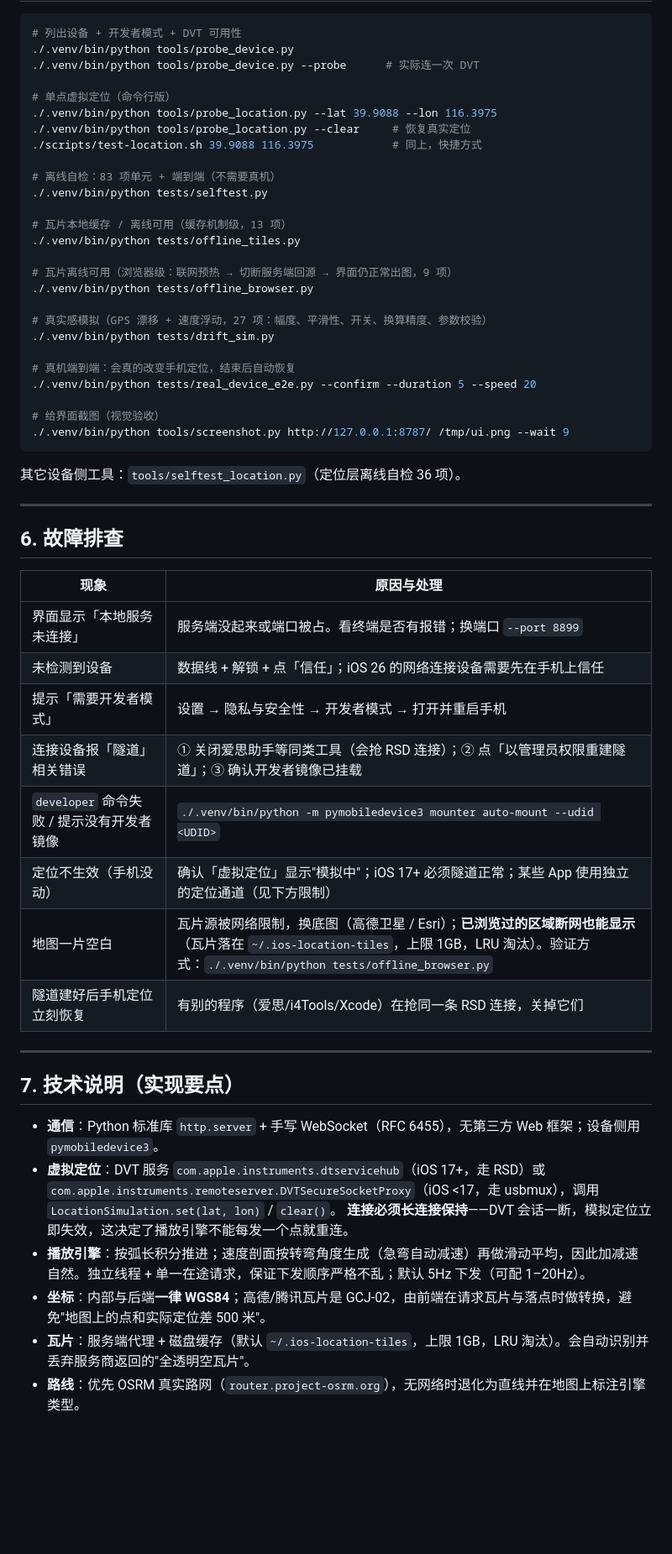
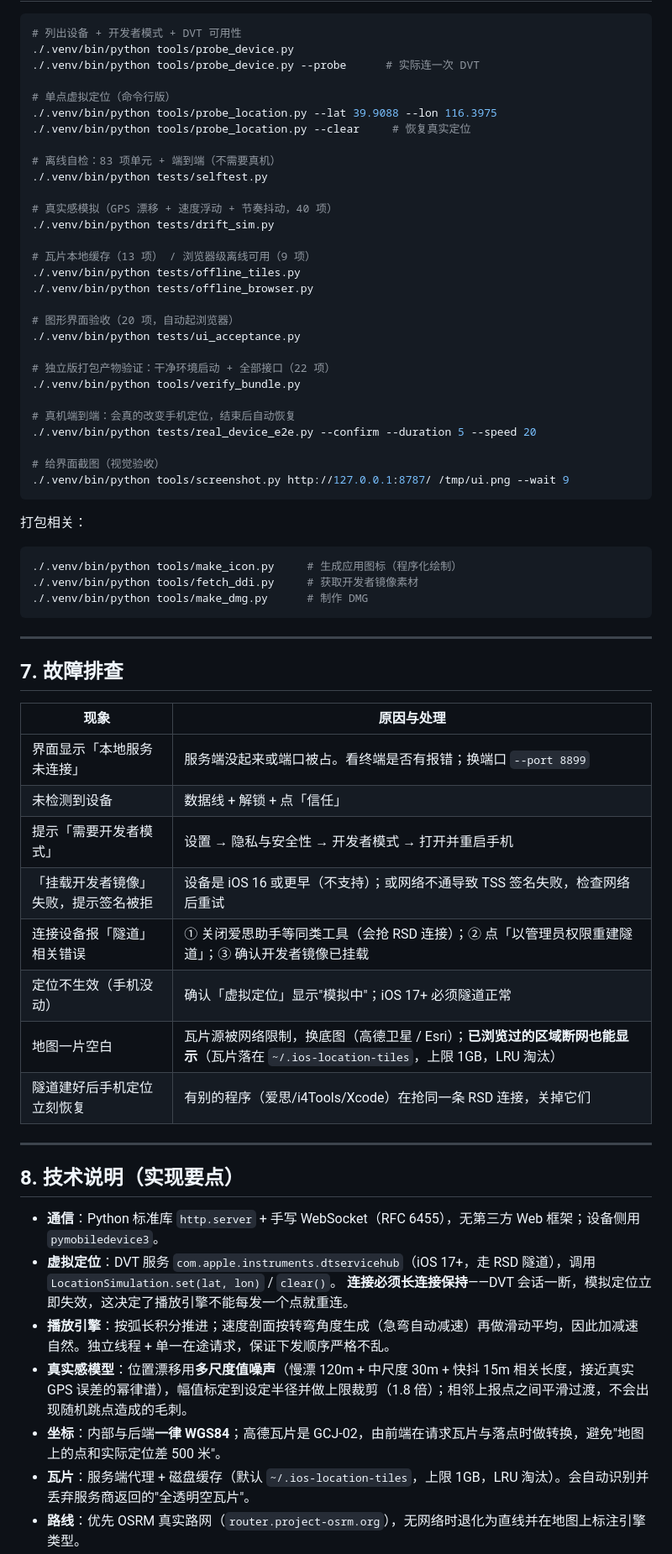
Before and after one commit to jbjf6666/ios-location-track, a Markdown page: README.md, the part around one of its changes. Shown at 84% size. Drawn GitHub-style; blank space fills up the shorter version.

````diff
--- a/README.md
+++ b/README.md
@@ -205,19 +200,22 @@ iOS 17 起，虚拟定位服务不再走 usbmux，必须先建立 **RSD 隧道**
 # 单点虚拟定位（命令行版）
 ./.venv/bin/python tools/probe_location.py --lat 39.9088 --lon 116.3975
 ./.venv/bin/python tools/probe_location.py --clear     # 恢复真实定位
-./scripts/test-location.sh 39.9088 116.3975            # 同上，快捷方式
 
 # 离线自检：83 项单元 + 端到端（不需要真机）
 ./.venv/bin/python tests/selftest.py
 
-# 瓦片本地缓存 / 离线可用（缓存机制级，13 项）
+# 真实感模拟（GPS 漂移 + 速度浮动 + 节奏抖动，40 项）
+./.venv/bin/python tests/drift_sim.py
+
+# 瓦片本地缓存（13 项） / 浏览器级离线可用（9 项）
 ./.venv/bin/python tests/offline_tiles.py
-
-# 瓦片离线可用（浏览器级：联网预热 → 切断服务端回源 → 界面仍正常出图，9 项）
 ./.venv/bin/python tests/offline_browser.py
 
-# 真实感模拟（GPS 漂移 + 速度浮动，27 项：幅度、平滑性、开关、换算精度、参数校验）
-./.venv/bin/python tests/drift_sim.py
+# 图形界面验收（20 项，自动起浏览器）
+./.venv/bin/python tests/ui_acceptance.py
+
+# 独立版打包产物验证：干净环境启动 + 全部接口（22 项）
+./.venv/bin/python tools/verify_bundle.py
 
 # 真机端到端：会真的改变手机定位，结束后自动恢复
 ./.venv/bin/python tests/real_device_e2e.py --confirm --duration 5 --speed 20
@@ -226,31 +224,38 @@ iOS 17 起，虚拟定位服务不再走 usbmux，必须先建立 **RSD 隧道**
 ./.venv/bin/python tools/screenshot.py http://127.0.0.1:8787/ /tmp/ui.png --wait 9
 ```
 
-其它设备侧工具：`tools/selftest_location.py`（定位层离线自检 36 项）。
+打包相关：
+
+```bash
+./.venv/bin/python tools/make_icon.py     # 生成应用图标（程序化绘制）
+./.venv/bin/python tools/fetch_ddi.py     # 获取开发者镜像素材
+./.venv/bin/python tools/make_dmg.py      # 制作 DMG
+```
 
 ---
 
-## 6. 故障排查
+## 7. 故障排查
 
 | 现象 | 原因与处理 |
 | --- | --- |
 | 界面显示「本地服务未连接」 | 服务端没起来或端口被占。看终端是否有报错；换端口 `--port 8899` |
-| 未检测到设备 | 数据线 + 解锁 + 点「信任」；iOS 26 的网络连接设备需要先在手机上信任 |
+| 未检测到设备 | 数据线 + 解锁 + 点「信任」 |
 | 提示「需要开发者模式」 | 设置 → 隐私与安全性 → 开发者模式 → 打开并重启手机 |
+| 「挂载开发者镜像」失败，提示签名被拒 | 设备是 iOS 16 或更早（不支持）；或网络不通导致 TSS 签名失败，检查网络后重试 |
 | 连接设备报「隧道」相关错误 | ① 关闭爱思助手等同类工具（会抢 RSD 连接）；② 点「以管理员权限重建隧道」；③ 确认开发者镜像已挂载 |
-| `developer` 命令失败 / 提示没有开发者镜像 | `./.venv/bin/python -m pymobiledevice3 mounter auto-mount --udid <UDID>` |
-| 定位不生效（手机没动） | 确认「虚拟定位」显示"模拟中"；iOS 17+ 必须隧道正常；某些 App 使用独立的定位通道（见下方限制） |
-| 地图一片空白 | 瓦片源被网络限制，换底图（高德卫星 / Esri）；**已浏览过的区域断网也能显示**（瓦片落在 `~/.ios-location-tiles`，上限 1GB，LRU 淘汰）。验证方式：`./.venv/bin/python tests/offline_browser.py` |
+| 定位不生效（手机没动） | 确认「虚拟定位」显示"模拟中"；iOS 17+ 必须隧道正常 |
+| 地图一片空白 | 瓦片源被网络限制，换底图（高德卫星 / Esri）；**已浏览过的区域断网也能显示**（瓦片落在 `~/.ios-location-tiles`，上限 1GB，LRU 淘汰） |
 | 隧道建好后手机定位立刻恢复 | 有别的程序（爱思/i4Tools/Xcode）在抢同一条 RSD 连接，关掉它们 |
 
 ---
 
-## 7. 技术说明（实现要点）
+## 8. 技术说明（实现要点）
 
 - **通信**：Python 标准库 `http.server` + 手写 WebSocket（RFC 6455），无第三方 Web 框架；设备侧用 `pymobiledevice3`。
-- **虚拟定位**：DVT 服务 `com.apple.instruments.dtservicehub`（iOS 17+，走 RSD）或 `com.apple.instruments.remoteserver.DVTSecureSocketProxy`（iOS <17，走 usbmux），调用 `LocationSimulation.set(lat, lon)` / `clear()`。
+- **虚拟定位**：DVT 服务 `com.apple.instruments.dtservicehub`（iOS 17+，走 RSD 隧道），调用 `LocationSimulation.set(lat, lon)` / `clear()`。
   **连接必须长连接保持**——DVT 会话一断，模拟定位立即失效，这决定了播放引擎不能每发一个点就重连。
-- **播放引擎**：按弧长积分推进；速度剖面按转弯角度生成（急弯自动减速）再做滑动平均，因此加减速自然。独立线程 + 单一在途请求，保证下发顺序严格不乱；默认 5Hz 下发（可配 1–20Hz）。
-- **坐标**：内部与后端**一律 WGS84**；高德/腾讯瓦片是 GCJ-02，由前端在请求瓦片与落点时做转换，避免"地图上的点和实际定位差 500 米"。
+- **播放引擎**：按弧长积分推进；速度剖面按转弯角度生成（急弯自动减速）再做滑动平均，因此加减速自然。独立线程 + 单一在途请求，保证下发顺序严格不乱。
+- **真实感模型**：位置漂移用**多尺度值噪声**（慢漂 120m + 中尺度 30m + 快抖 15m 相关长度，接近真实 GPS 误差的幂律谱），幅值标定到设定半径并做上限裁剪（1.8 倍）；相邻上报点之间平滑过渡，不会出现随机跳点造成的毛刺。
+- **坐标**：内部与后端**一律 WGS84**；高德瓦片是 GCJ-02，由前端在请求瓦片与落点时做转换，避免"地图上的点和实际定位差 500 米"。
 - **瓦片**：服务端代理 + 磁盘缓存（默认 `~/.ios-location-tiles`，上限 1GB，LRU 淘汰）。会自动识别并丢弃服务商返回的"全透明空瓦片"。
 - **路线**：优先 OSRM 真实路网（`router.project-osrm.org`），无网络时退化为直线并在地图上标注引擎类型。
````
Also changed, not shown: other parts of README.md (+73 -99 lines), README.en.md (added, +284 -0 lines).
